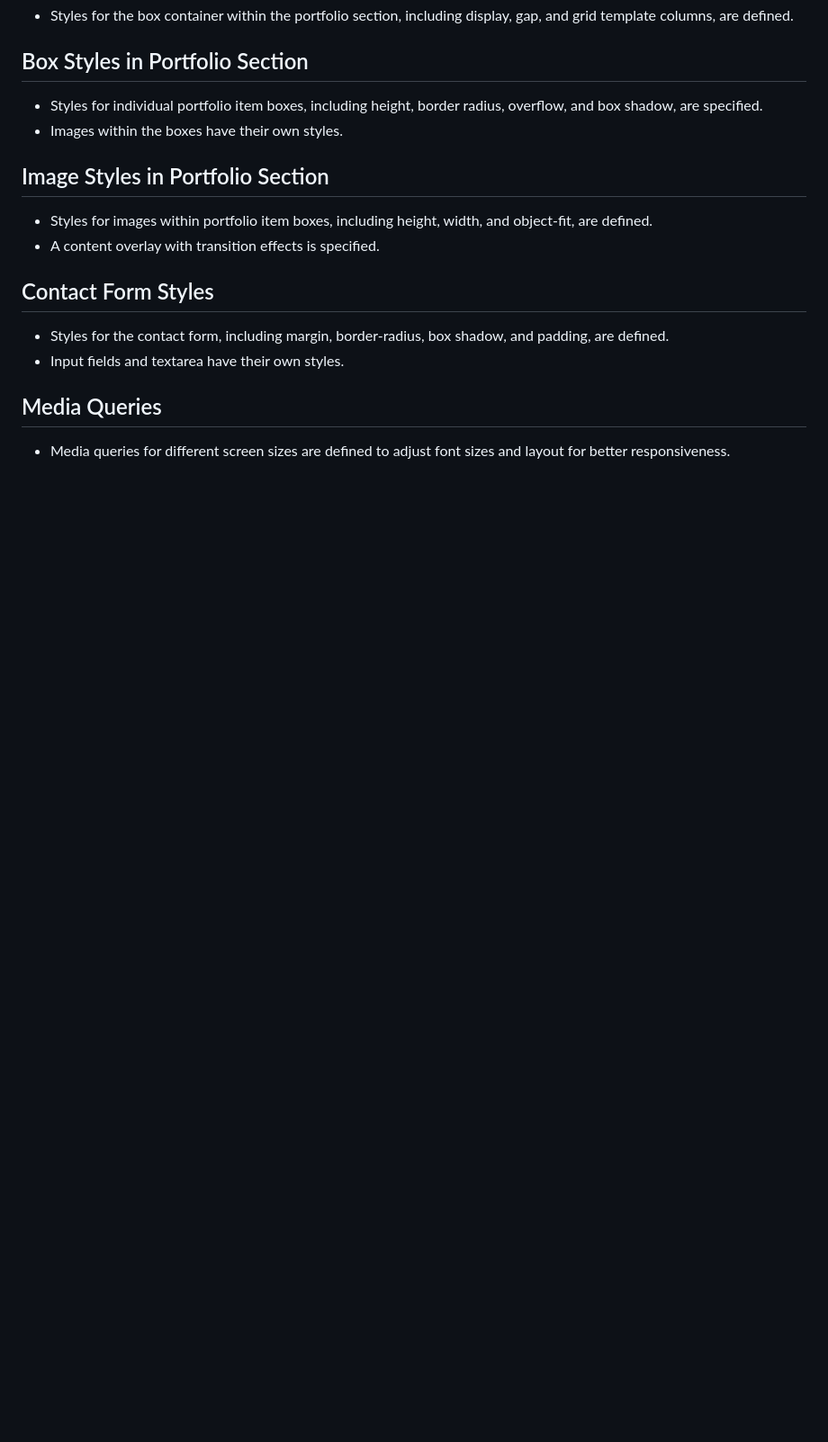
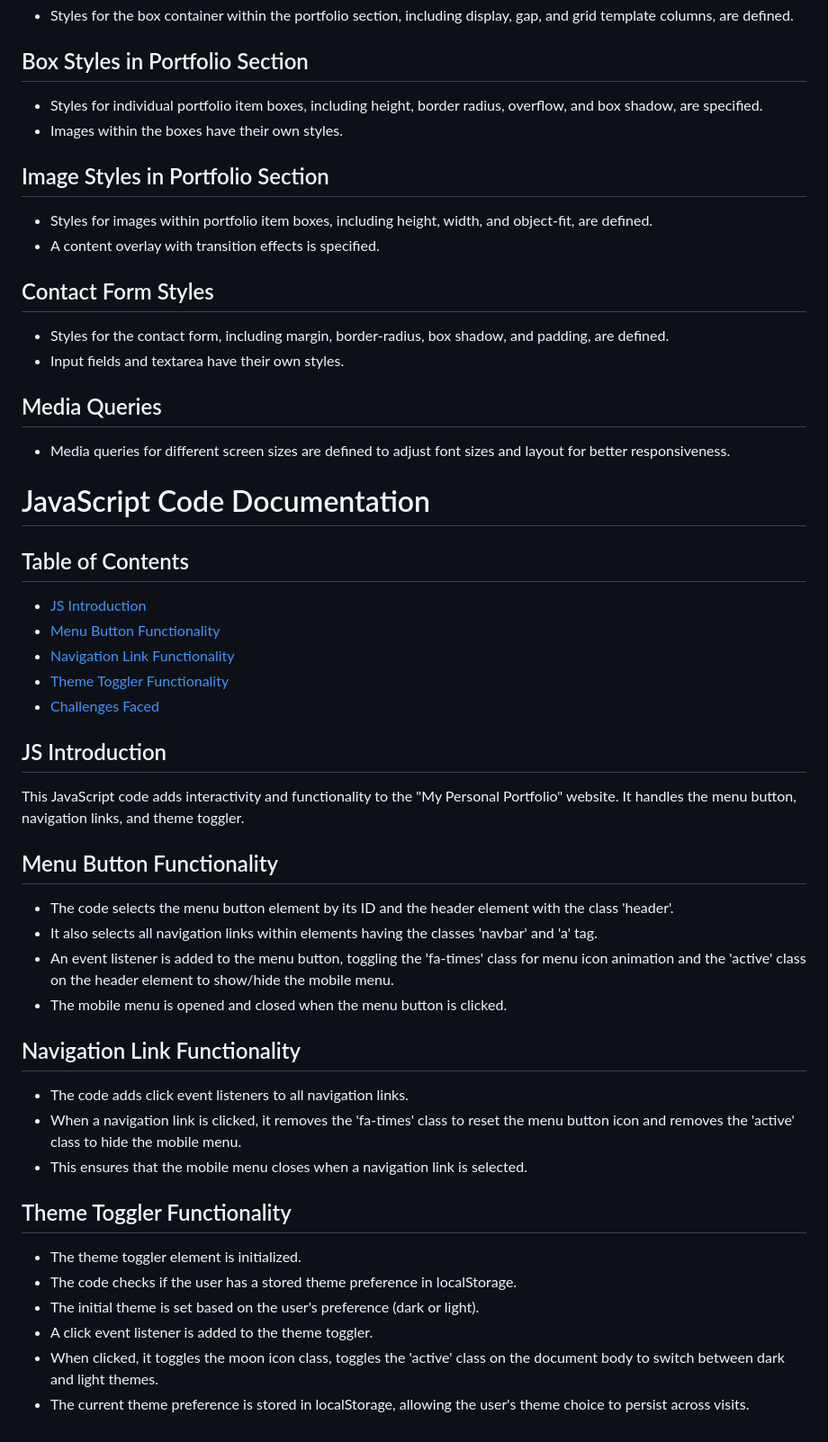
Before and after one commit to Oyinbra/Personal_Portfolio, a Markdown page: documentation.md, the part around the change. Shown: that part at 90% size. GitHub-like rendering; blank space fills up the shorter version.

Commit message:
💻 Added documentation for javascripts code

```diff
--- a/documentation.md
+++ b/documentation.md
@@ -230,3 +230,39 @@ This CSS code is responsible for styling the "My Personal Portfolio" website. It
 ## Media Queries
 
 - Media queries for different screen sizes are defined to adjust font sizes and layout for better responsiveness.
+
+# JavaScript Code Documentation
+
+## Table of Contents
+
+- [JS Introduction](#js-introduction)
+- [Menu Button Functionality](#menu-button-functionality)
+- [Navigation Link Functionality](#navigation-link-functionality)
+- [Theme Toggler Functionality](#theme-toggler-functionality)
+- [Challenges Faced](#challenges-faced)
+
+## JS Introduction
+
+This JavaScript code adds interactivity and functionality to the "My Personal Portfolio" website. It handles the menu button, navigation links, and theme toggler.
+
+## Menu Button Functionality
+
+- The code selects the menu button element by its ID and the header element with the class 'header'.
+- It also selects all navigation links within elements having the classes 'navbar' and 'a' tag.
+- An event listener is added to the menu button, toggling the 'fa-times' class for menu icon animation and the 'active' class on the header element to show/hide the mobile menu.
+- The mobile menu is opened and closed when the menu button is clicked.
+
+## Navigation Link Functionality
+
+- The code adds click event listeners to all navigation links.
+- When a navigation link is clicked, it removes the 'fa-times' class to reset the menu button icon and removes the 'active' class to hide the mobile menu.
+- This ensures that the mobile menu closes when a navigation link is selected.
+
+## Theme Toggler Functionality
+
+- The theme toggler element is initialized.
+- The code checks if the user has a stored theme preference in localStorage.
+- The initial theme is set based on the user's preference (dark or light).
+- A click event listener is added to the theme toggler.
+- When clicked, it toggles the moon icon class, toggles the 'active' class on the document body to switch between dark and light themes.
+- The current theme preference is stored in localStorage, allowing the user's theme choice to persist across visits.
```
